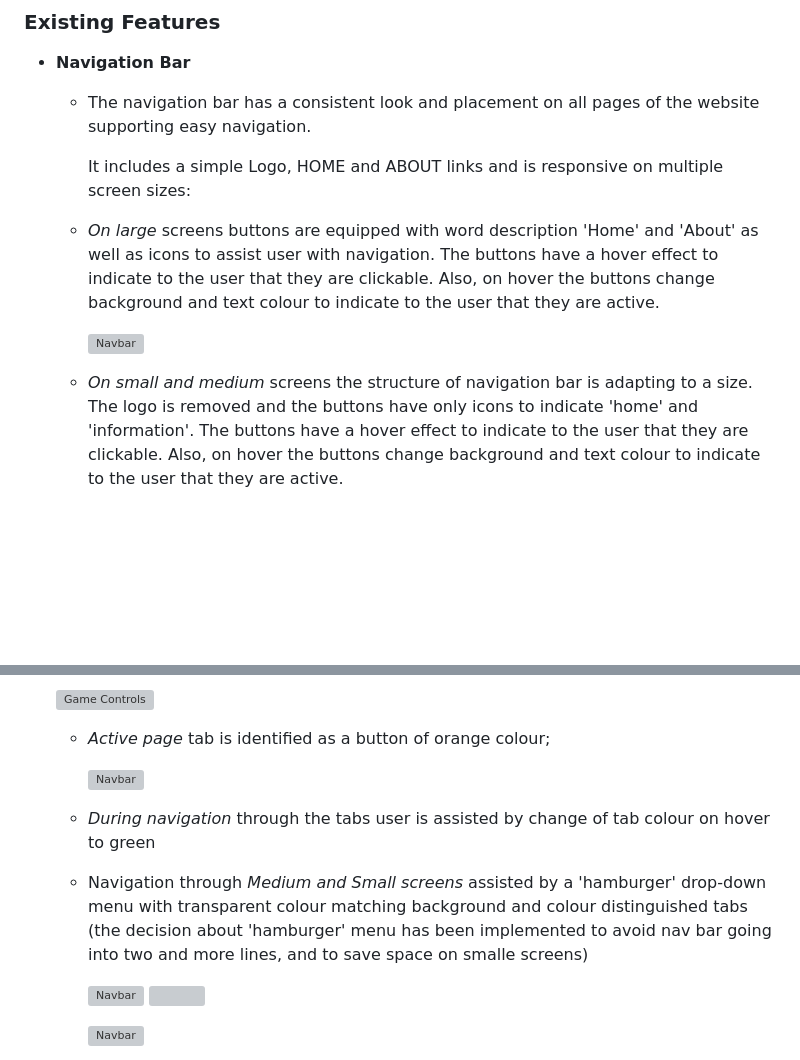
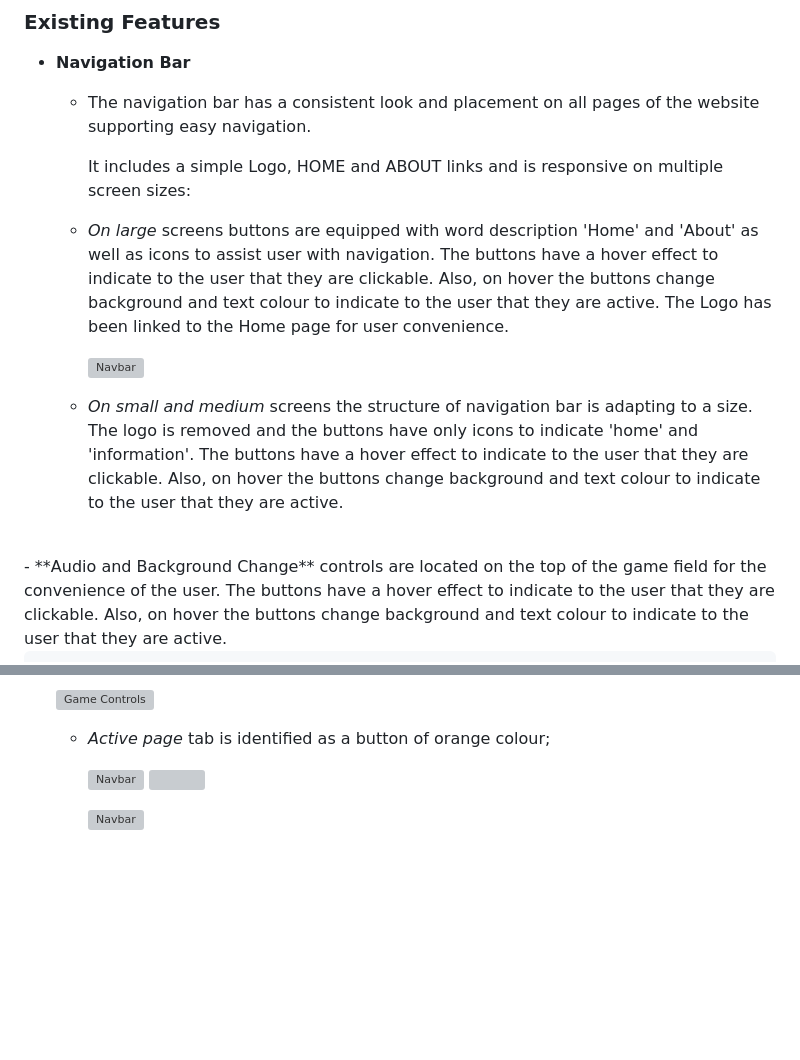
Before and after one commit to vica781/Rock_Paper_Scissors_Lizard_Spock_PP2, a Markdown page: README.md, 2 parts joined by grey strips. Rendered like a GitHub page; blank space fills up the shorter version; grey boxes are pictures that could not be loaded.

Commit message:
Add content to Features of README

```diff
--- a/README.md
+++ b/README.md
@@ -91,9 +91,11 @@ Welcome back! I am thrilled to see you again. Dive right back into the game for
 
       It includes a simple Logo, HOME and ABOUT links and is responsive on multiple screen sizes:
 
-    - *On large* screens buttons are equipped with word description 'Home' and 'About' as well as icons to assist user with navigation. The buttons have a hover effect to indicate to the user that they are clickable. Also, on hover the buttons change background and text colour to indicate to the user that they are active.
+    - *On large* screens buttons are equipped with word description 'Home' and 'About' as well as icons to assist user with navigation. The buttons have a hover effect to indicate to the user that they are clickable. Also, on hover the buttons change background and text colour to indicate to the user that they are active. The Logo has been linked to the Home page for user convenience.
 
       ![Navbar](./assets/images/readme/nav-bar.gif)
 
     - *On small and medium* screens the structure of navigation bar is adapting to a size. The logo is removed and the buttons have only icons to indicate 'home' and 'information'. The buttons have a hover effect to indicate to the user that they are clickable. Also, on hover the buttons change background and text colour to indicate to the user that they are active.
+<br>
+-   **Audio and Background Change** controls are located on the top of the game field for the convenience of the user. The buttons have a hover effect to indicate to the user that they are clickable. Also, on hover the buttons change background and text colour to indicate to the user that they are active.
 
@@ -102,11 +113,7 @@ Welcome back! I am thrilled to see you again. Dive right back into the game for
       ![Game Controls](./assets/images/readme/game-controls.webp)
     - *Active page* tab is identified as a button of orange colour;
 
-      ![Navbar](./assets/image/readme_page/navbar_large_screen_navigating.webp)
-    - *During navigation* through the tabs user is assisted by change of tab colour on hover to green
-    - Navigation through *Medium and Small screens* assisted by a 'hamburger' drop-down menu with transparent colour matching background and colour distinguished tabs
-      <br>
-      (the decision about 'hamburger' menu has been implemented to avoid nav bar going into two and more lines, and to save space on smalle screens)
+
 
       ![Navbar](./assets/image/readme_page/navbar_drop_down_menu.webp) <img scr="./assets/image/readme_page/navbar_drop_down_menu.webp" width="75%">
 
```
Also changed, not shown: other parts of README.md (+10 -1 lines), assets/images/readme/nav-bar-small-2.gif (added), 2 other files.
